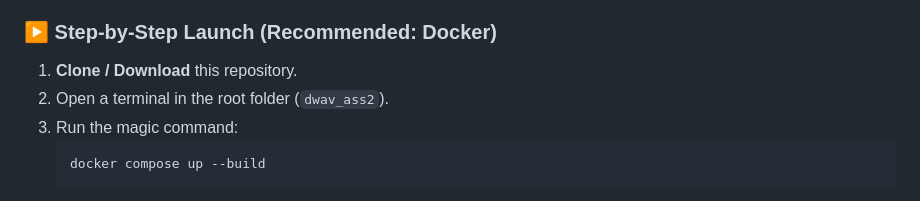
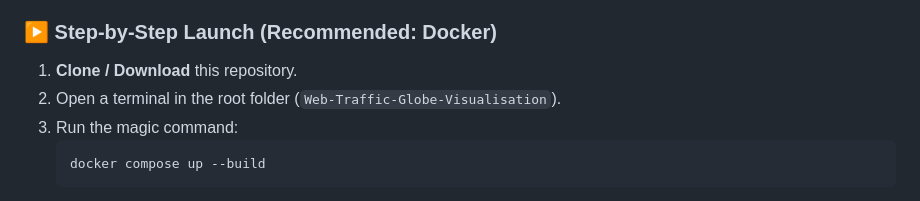
Before and after one commit to Iandlama/Web-Traffic-Globe-Visualisation, a Markdown page: README.md, the part around the change. GitHub-like rendering.

````diff
--- a/README.md
+++ b/README.md
@@ -100,7 +100,7 @@ Once the project is running, open `http://localhost:5000` in your browser.
 ### ▶️ Step-by-Step Launch (Recommended: Docker)
 
 1.  **Clone / Download** this repository.
-2.  Open a terminal in the root folder (`dwav_ass2`).
+2.  Open a terminal in the root folder (`Web-Traffic-Globe-Visualisation`).
 3.  Run the magic command:
     ```bash
     docker compose up --build
````
